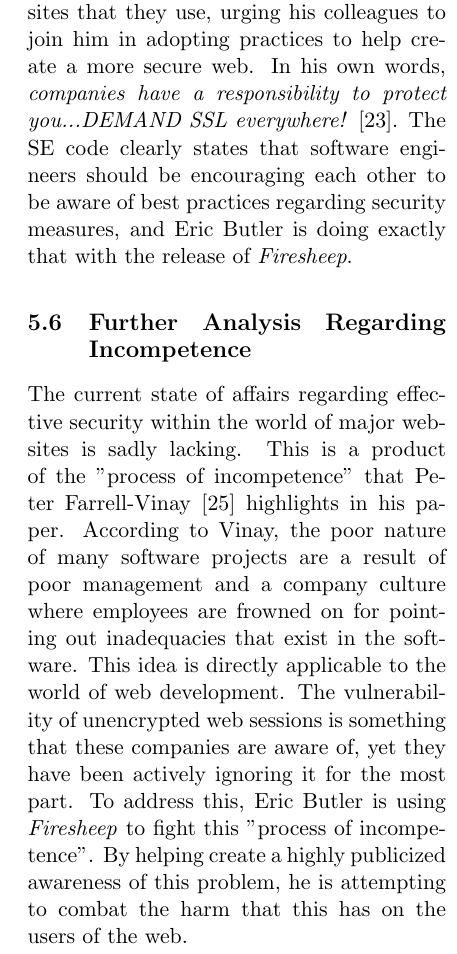
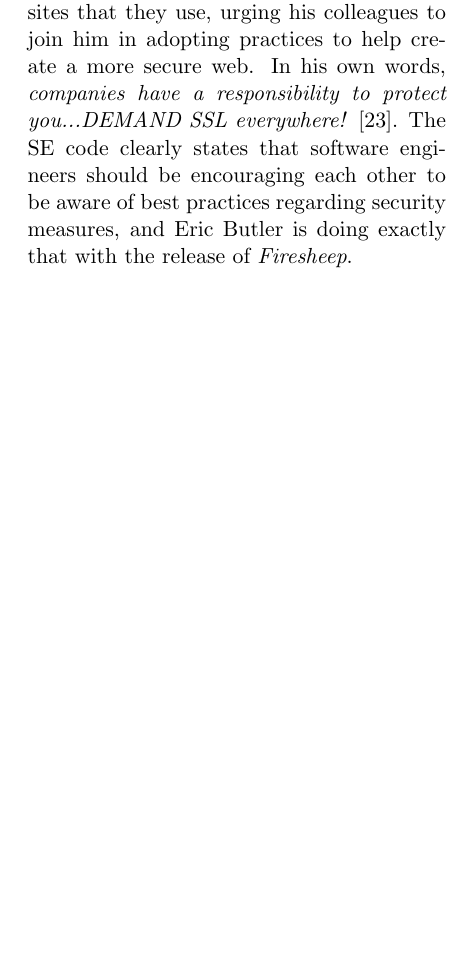
Before and after one commit to mportiz08/cpe300-termpaper, a LaTeX paper (termpaper.tex): part of one column of page 13 of 18 before the commit and part of one column of page 13 of 17 after it, cut so that both start at the same text, the shorter picture padded with empty space. Compiled offline with pdfLaTeX.

Commit message:
taking out incompetence section

```diff
--- a/termpaper.tex
+++ b/termpaper.tex
@@ -255,8 +255,11 @@
 
 The talk goes on to describe the available solutions to this problem. He pointed out the problems with some of the solutions (avoiding insecure WiFi, using VPNs) and concluded that "end-to-end encryption" is the only viable one. He then introduced \emph{Firesheep}, showing just how serious the problem is in reality. Butler ends the talk with the idea that users should demand this solution to be picked up by the websites that they use, urging his colleagues to join him in adopting practices to help create a more secure web. In his own words, \emph{companies have a responsibility to protect you...DEMAND SSL everywhere!} \cite{toorcon_slides}. The SE code clearly states that software engineers should be encouraging each other to be aware of best practices regarding security measures, and Eric Butler is doing exactly that with the release of \emph{Firesheep}.
 
-\subsection{Further Analysis Regarding Incompetence}
-The current state of affairs regarding effective security within the world of major websites is sadly lacking. This is a product of the "process of incompetence" that Peter Farrell-Vinay \cite{incompetence} highlights in his paper. According to Vinay, the poor nature of many software projects are a result of poor management and a company culture where employees are frowned on for pointing out inadequacies that exist in the software. This idea is directly applicable to the world of web development. The vulnerability of unencrypted web sessions is something that these companies are aware of, yet they have been actively ignoring it for the most part. To address this, Eric Butler is using \emph{Firesheep} to fight this "process of incompetence". By helping create a highly publicized awareness of this problem, he is attempting to combat the harm that this has on the users of the web.
+% having trouble making this section work well, so leaving I'm
+% leaving it out of the final draft...
+%
+%\subsection{Further Analysis Regarding Incompetence}
+%In his paper \emph{The process of incompetence}, Peter Farrell-Vinay discusses how the poor nature of many software projects are a result of poor management and a company culture where employees are frowned on for pointing out inadequacies that exist in the software. This idea is directly applicable to the world of web development. The vulnerability of unencrypted web sessions is something that these companies are aware of, yet they have been actively ignoring it for the most part. To address this, Eric Butler is using \emph{Firesheep} to fight this "process of incompetence". By helping create a highly publicized awareness of this problem, he is attempting to combat the harm that this has on the users of the web.
 
 \section{Conclusion}
 \emph{Firesheep} has created a storm of different opinions regarding the state of web security and the issues of privacy in general when dealing with computers. Due to the highly complex world of web security, there is definitely no purely objective answer to the question on the ethical nature of the tool's release. The point can be made, however, that the software has had an overall positive impact on the current practices of popular websites \cite{github_reaction} \cite{facebook_reaction} \cite{twitter_reaction}. Also, by applying the ACM and IEEE-CS approved \emph{Software Engineering Code of Ethics and Professional Practice} \cite{se_code}, it can be shown that Eric Butler acted ethically as a professional in the field of computing by doing so.
```
